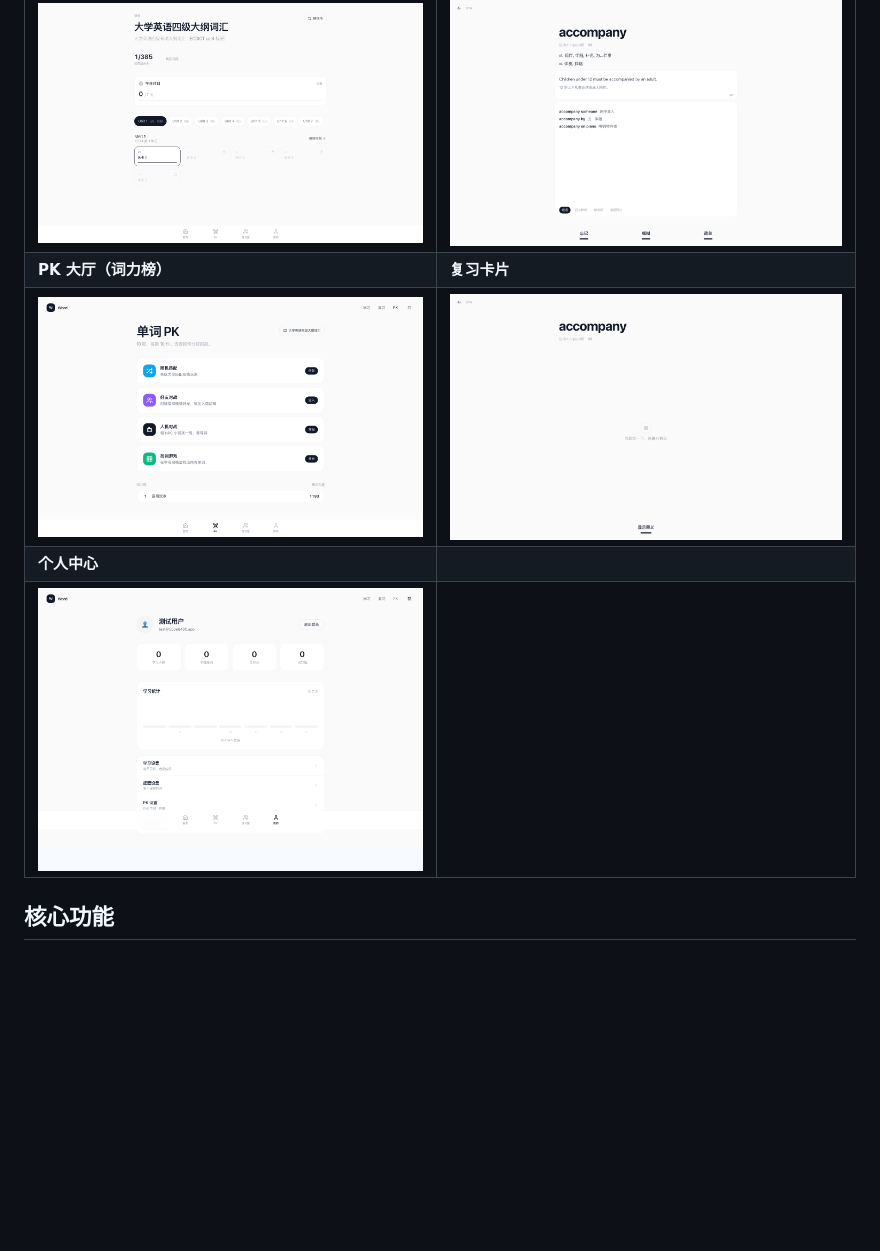
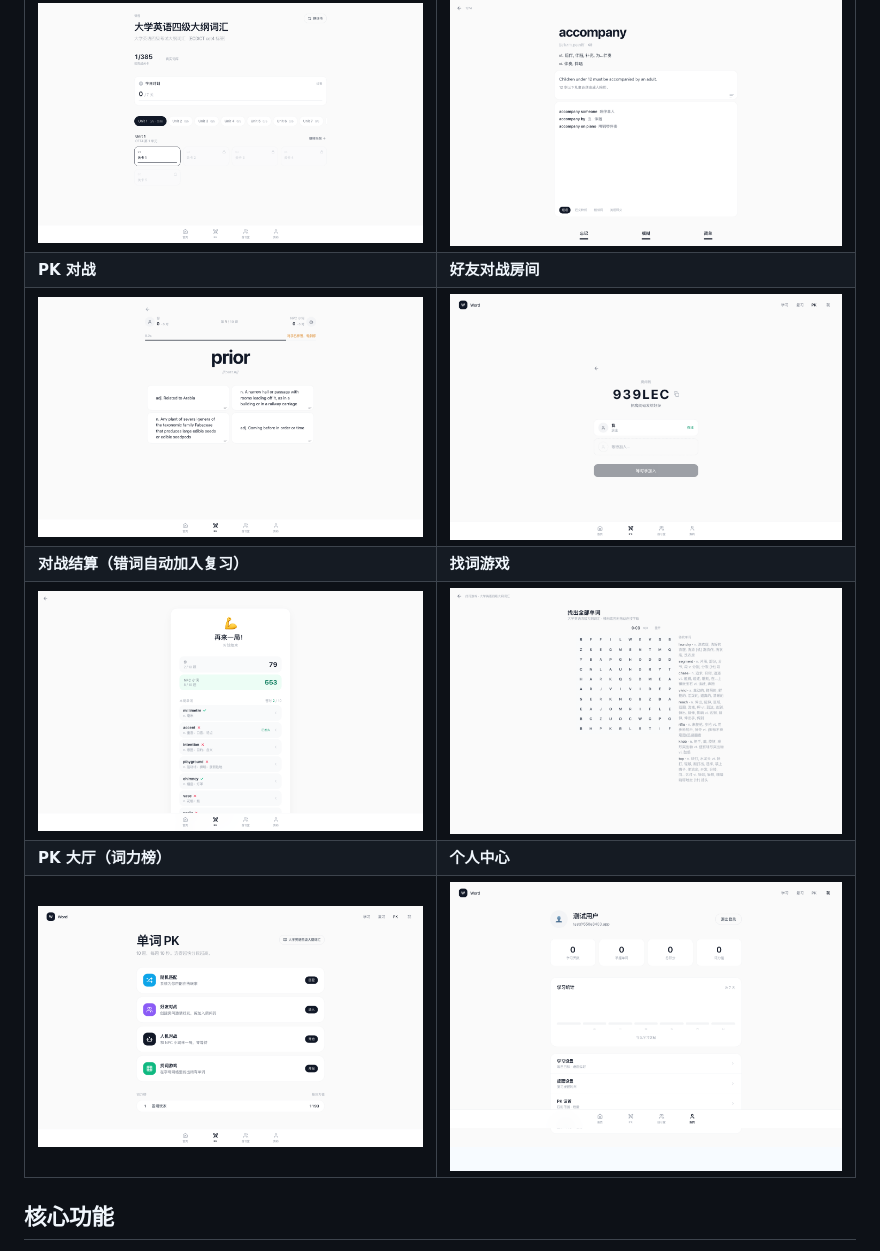
Before and after one commit to xdelin/word-battle-app, a Markdown page: README.md, the part around the change. GitHub-like rendering; pictures changed too: docs/screenshots/08-pk-battle.png (added), docs/screenshots/09-word-search.png (added), docs/screenshots/10-pk-room.png (added); blank space fills up the shorter version.

Commit message:
docs: 补充 PK 对战、好友房间、找词游戏与对战结算截图

```diff
--- a/README.md
+++ b/README.md
@@ -10,10 +10,12 @@
 | ![首页](docs/screenshots/01-home.png) | ![词书选择](docs/screenshots/02-courses.png) |
 | **课程关卡** | **FSRS 复习（评分界面）** |
 | ![课程关卡](docs/screenshots/03-course-detail.png) | ![复习评分](docs/screenshots/07-review-rating.png) |
-| **PK 大厅（词力榜）** | **复习卡片** |
-| ![PK 大厅](docs/screenshots/05-pk-lobby.png) | ![复习卡片](docs/screenshots/04-review.png) |
-| **个人中心** | |
-| ![个人中心](docs/screenshots/06-profile.png) | |
+| **PK 对战** | **好友对战房间** |
+| ![PK 对战](docs/screenshots/08-pk-battle.png) | ![好友房间](docs/screenshots/10-pk-room.png) |
+| **对战结算（错词自动加入复习）** | **找词游戏** |
+| ![对战结算](docs/screenshots/11-pk-result.png) | ![找词游戏](docs/screenshots/09-word-search.png) |
+| **PK 大厅（词力榜）** | **个人中心** |
+| ![PK 大厅](docs/screenshots/05-pk-lobby.png) | ![个人中心](docs/screenshots/06-profile.png) |
 
 ## 核心功能
 
```
